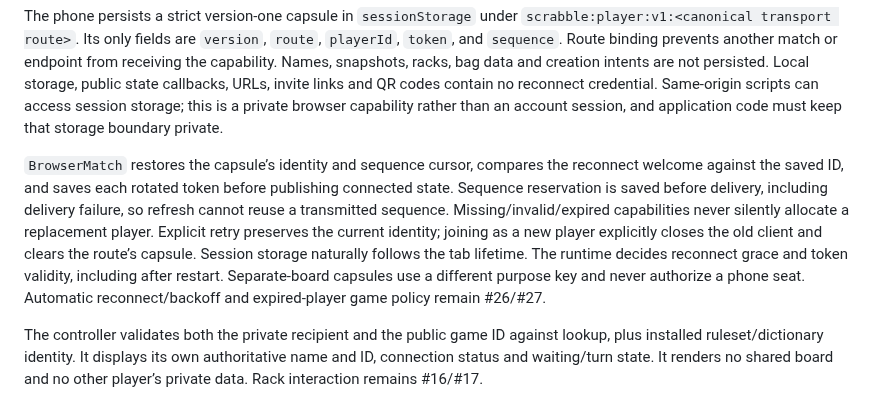
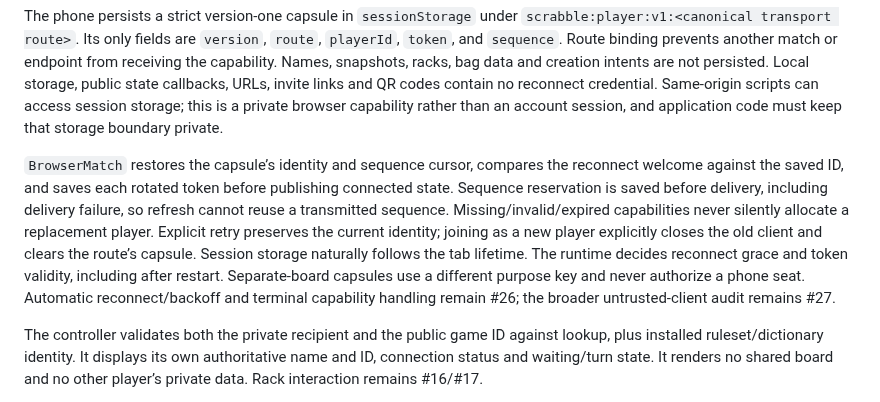
Before and after one commit to moritzbrantner/scrabble, a Markdown page: docs/specs/phone-joining.md, the part around the change. Drawn GitHub-style.

```diff
--- a/docs/specs/phone-joining.md
+++ b/docs/specs/phone-joining.md
@@ -6,7 +6,7 @@ Admission supplies the authenticated player identity. The phone sends a sequence
 
 The phone persists a strict version-one capsule in `sessionStorage` under `scrabble:player:v1:<canonical transport route>`. Its only fields are `version`, `route`, `playerId`, `token`, and `sequence`. Route binding prevents another match or endpoint from receiving the capability. Names, snapshots, racks, bag data and creation intents are not persisted. Local storage, public state callbacks, URLs, invite links and QR codes contain no reconnect credential. Same-origin scripts can access session storage; this is a private browser capability rather than an account session, and application code must keep that storage boundary private.
 
-`BrowserMatch` restores the capsule’s identity and sequence cursor, compares the reconnect welcome against the saved ID, and saves each rotated token before publishing connected state. Sequence reservation is saved before delivery, including delivery failure, so refresh cannot reuse a transmitted sequence. Missing/invalid/expired capabilities never silently allocate a replacement player. Explicit retry preserves the current identity; joining as a new player explicitly closes the old client and clears the route’s capsule. Session storage naturally follows the tab lifetime. The runtime decides reconnect grace and token validity, including after restart. Separate-board capsules use a different purpose key and never authorize a phone seat. Automatic reconnect/backoff and expired-player game policy remain #26/#27.
+`BrowserMatch` restores the capsule’s identity and sequence cursor, compares the reconnect welcome against the saved ID, and saves each rotated token before publishing connected state. Sequence reservation is saved before delivery, including delivery failure, so refresh cannot reuse a transmitted sequence. Missing/invalid/expired capabilities never silently allocate a replacement player. Explicit retry preserves the current identity; joining as a new player explicitly closes the old client and clears the route’s capsule. Session storage naturally follows the tab lifetime. The runtime decides reconnect grace and token validity, including after restart. Separate-board capsules use a different purpose key and never authorize a phone seat. Automatic reconnect/backoff and terminal capability handling remain #26; the broader untrusted-client audit remains #27.
 
 The controller validates both the private recipient and the public game ID against lookup, plus installed ruleset/dictionary identity. It displays its own authoritative name and ID, connection status and waiting/turn state. It renders no shared board and no other player’s private data. Rack interaction remains #16/#17.
 
```
Also changed, not shown: docs/adr/0007-shared-board-authority.md (+2 -2 lines).
